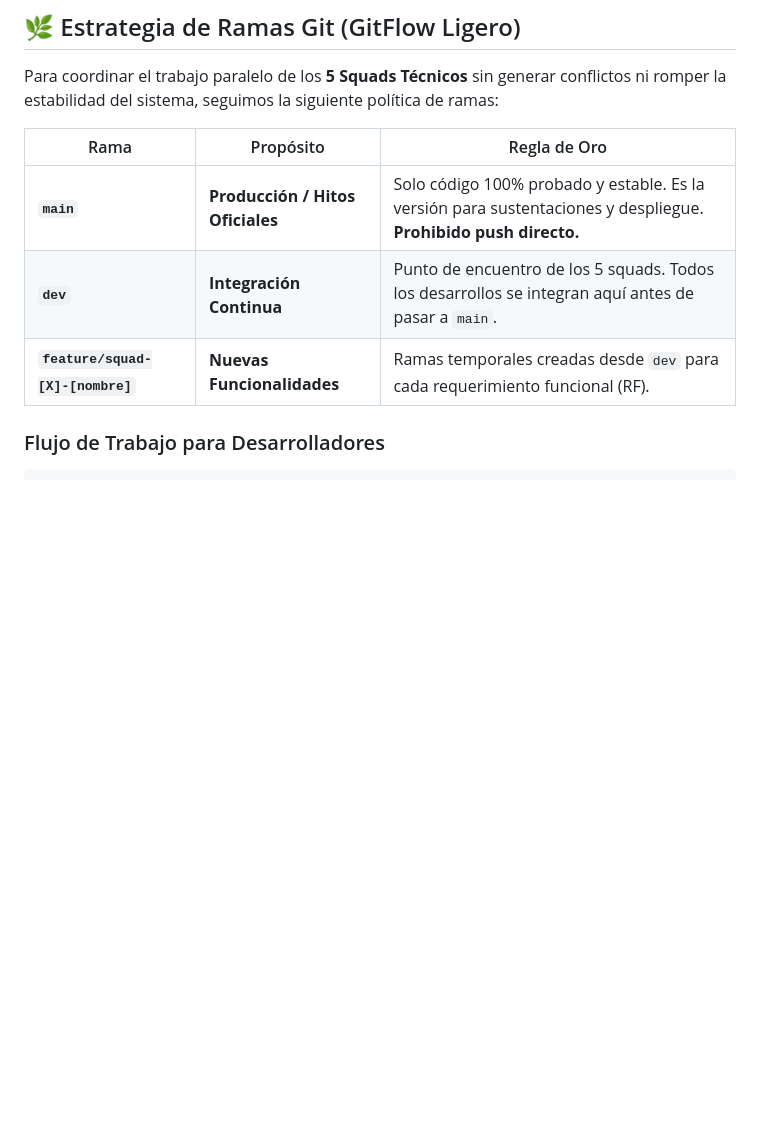
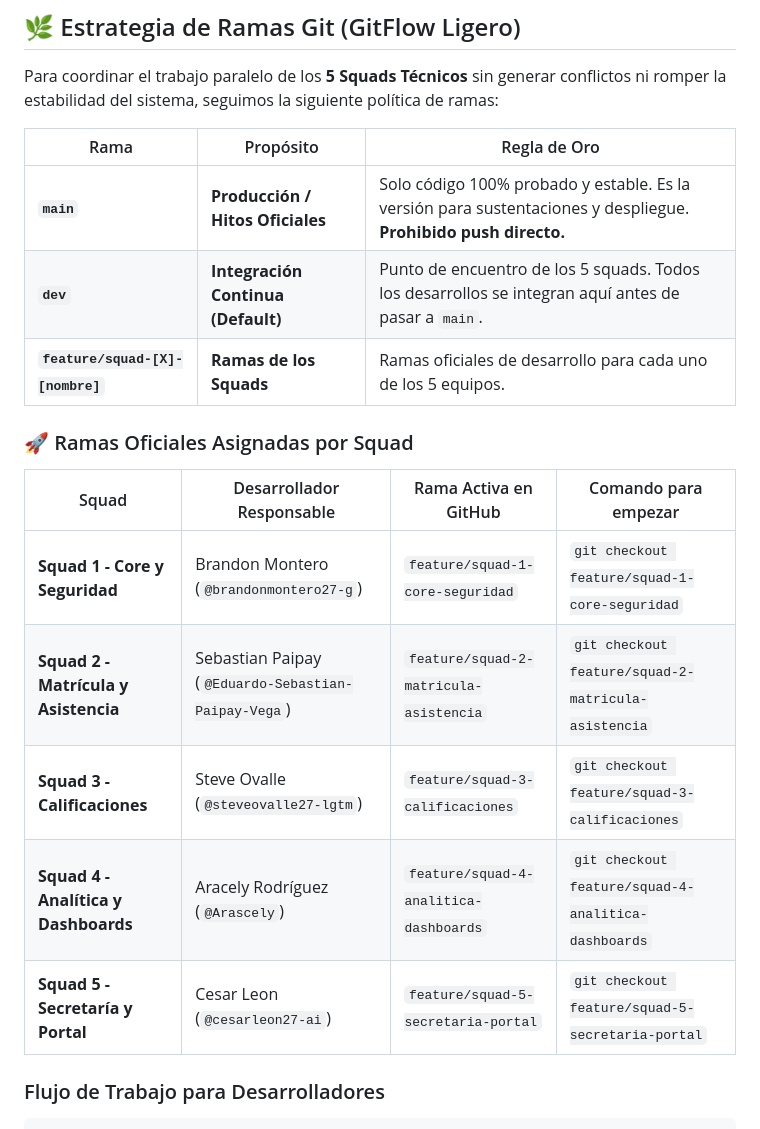
Before and after one commit to Eduardo-Sebastian-Paipay-Vega/school-management-system, a Markdown page: README.md, the part around the change. Drawn GitHub-style; blank space fills up the shorter version.

Commit message:
docs: add squad active branch assignments table to README

```diff
--- a/README.md
+++ b/README.md
@@ -205,8 +205,18 @@ Para coordinar el trabajo paralelo de los **5 Squads Técnicos** sin generar con
 | Rama | Propósito | Regla de Oro |
 |---|---|---|
 | **`main`** | **Producción / Hitos Oficiales** | Solo código 100% probado y estable. Es la versión para sustentaciones y despliegue. **Prohibido push directo.** |
-| **`dev`** | **Integración Continua** | Punto de encuentro de los 5 squads. Todos los desarrollos se integran aquí antes de pasar a `main`. |
-| **`feature/squad-[X]-[nombre]`** | **Nuevas Funcionalidades** | Ramas temporales creadas desde `dev` para cada requerimiento funcional (RF). |
+| **`dev`** | **Integración Continua (Default)** | Punto de encuentro de los 5 squads. Todos los desarrollos se integran aquí antes de pasar a `main`. |
+| **`feature/squad-[X]-[nombre]`** | **Ramas de los Squads** | Ramas oficiales de desarrollo para cada uno de los 5 equipos. |
+
+### 🚀 Ramas Oficiales Asignadas por Squad
+
+| Squad | Desarrollador Responsable | Rama Activa en GitHub | Comando para empezar |
+|---|---|---|---|
+| **Squad 1 - Core y Seguridad** | Brandon Montero (`@brandonmontero27-g`) | `feature/squad-1-core-seguridad` | `git checkout feature/squad-1-core-seguridad` |
+| **Squad 2 - Matrícula y Asistencia** | Sebastian Paipay (`@Eduardo-Sebastian-Paipay-Vega`) | `feature/squad-2-matricula-asistencia` | `git checkout feature/squad-2-matricula-asistencia` |
+| **Squad 3 - Calificaciones** | Steve Ovalle (`@steveovalle27-lgtm`) | `feature/squad-3-calificaciones` | `git checkout feature/squad-3-calificaciones` |
+| **Squad 4 - Analítica y Dashboards** | Aracely Rodríguez (`@Arascely`) | `feature/squad-4-analitica-dashboards` | `git checkout feature/squad-4-analitica-dashboards` |
+| **Squad 5 - Secretaría y Portal** | Cesar Leon (`@cesarleon27-ai`) | `feature/squad-5-secretaria-portal` | `git checkout feature/squad-5-secretaria-portal` |
 
 ### Flujo de Trabajo para Desarrolladores
 
```
